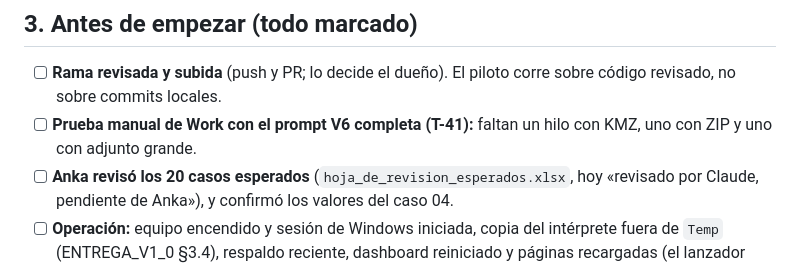
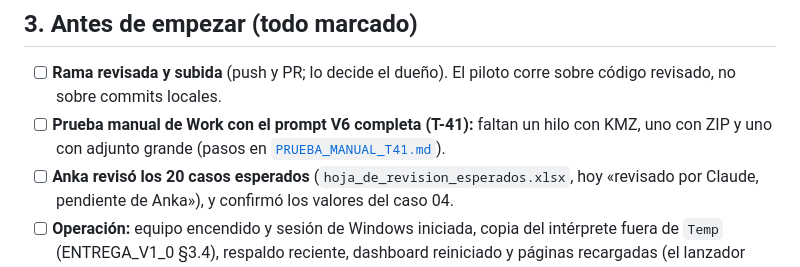
Before and after one commit to filosocode/automatizacionanka-correos, a Markdown page: docs/PLAN_PILOTO_LECTURA.md, the part around the change. Drawn GitHub-style.

```diff
--- a/docs/PLAN_PILOTO_LECTURA.md
+++ b/docs/PLAN_PILOTO_LECTURA.md
@@ -19,7 +19,7 @@ de un caso). No cambia el comportamiento de ANKA. Los umbrales de §6 son propue
 
 ## 3. Antes de empezar (todo marcado)
 - [ ] **Rama revisada y subida** (push y PR; lo decide el dueño). El piloto corre sobre código revisado, no sobre commits locales.
-- [ ] **Prueba manual de Work con el prompt V6 completa (T-41):** faltan un hilo con KMZ, uno con ZIP y uno con adjunto grande.
+- [ ] **Prueba manual de Work con el prompt V6 completa (T-41):** faltan un hilo con KMZ, uno con ZIP y uno con adjunto grande (pasos en [`PRUEBA_MANUAL_T41.md`](PRUEBA_MANUAL_T41.md)).
 - [ ] **Anka revisó los 20 casos esperados** (`hoja_de_revision_esperados.xlsx`, hoy «revisado por Claude, pendiente de Anka»), y confirmó los valores del caso 04.
 - [ ] **Operación:** equipo encendido y sesión de Windows iniciada, copia del intérprete fuera de `Temp` (ENTREGA_V1_0 §3.4), respaldo reciente, dashboard reiniciado
   y páginas recargadas (el lanzador reinicia dashboard y puente al cambiar el código).
```
Also changed, not shown: docs/PRUEBA_MANUAL_T41.md (added, +74 -0 lines), docs/README.md (+1 -0 lines).
